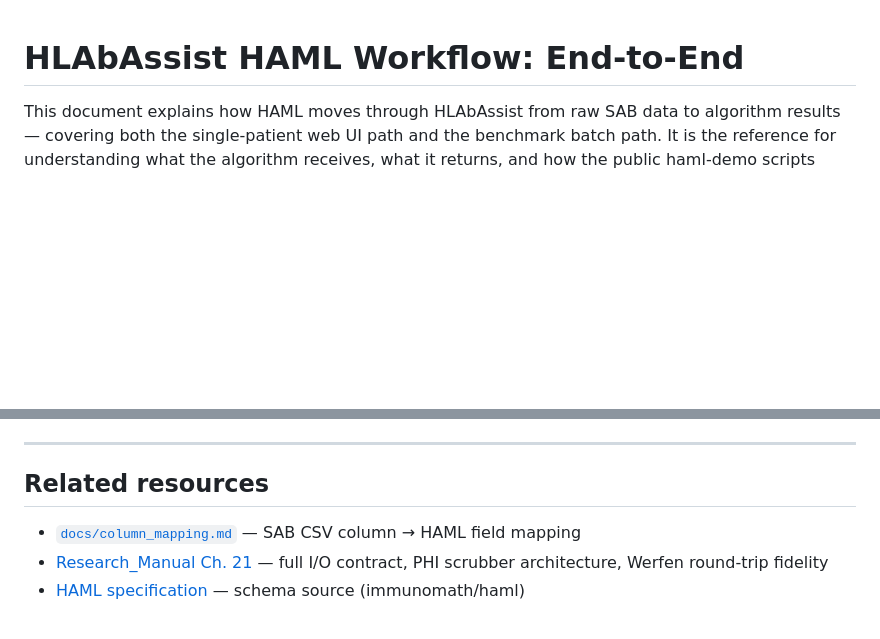
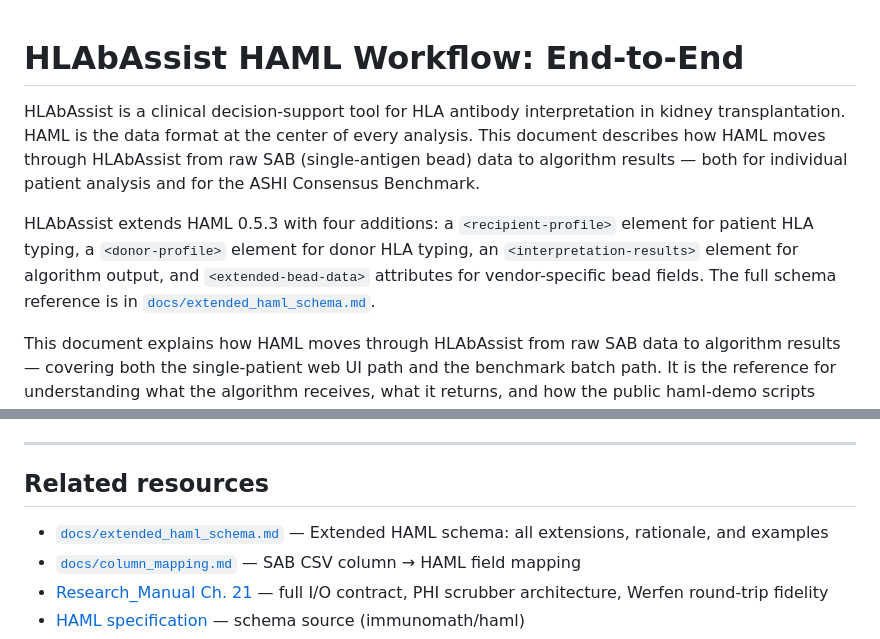
Before and after one commit to VMWM/haml-demo, a Markdown page: docs/hlabassist_workflow.md, 2 parts joined by grey strips. Rendered like a GitHub page; blank space fills up the shorter version.

Commit message:
Update hlabassist_workflow.md: add HLAbAssist framing and extended HAML schema link

```diff
--- a/docs/hlabassist_workflow.md
+++ b/docs/hlabassist_workflow.md
@@ -1,4 +1,16 @@
 # HLAbAssist HAML Workflow: End-to-End
+
+HLAbAssist is a clinical decision-support tool for HLA antibody interpretation in kidney
+transplantation. HAML is the data format at the center of every analysis. This document
+describes how HAML moves through HLAbAssist from raw SAB (single-antigen bead) data to
+algorithm results — both for individual patient analysis and for the ASHI Consensus
+Benchmark.
+
+HLAbAssist extends HAML 0.5.3 with four additions: a `<recipient-profile>` element for
+patient HLA typing, a `<donor-profile>` element for donor HLA typing, an
+`<interpretation-results>` element for algorithm output, and `<extended-bead-data>`
+attributes for vendor-specific bead fields. The full schema reference is in
+[`docs/extended_haml_schema.md`](extended_haml_schema.md).
 
 This document explains how HAML moves through HLAbAssist from raw SAB data to
 algorithm results — covering both the single-patient web UI path and the
@@ -270,6 +282,7 @@ routes through `_read_csv_upload()`.
 
 ## Related resources
 
+- [`docs/extended_haml_schema.md`](extended_haml_schema.md) — Extended HAML schema: all extensions, rationale, and examples
 - [`docs/column_mapping.md`](column_mapping.md) — SAB CSV column → HAML field mapping
 - [Research_Manual Ch. 21](https://github.com/VMWM/Anti-HLA_Research) — full I/O contract, PHI scrubber architecture, Werfen round-trip fidelity
 - [HAML specification](https://github.com/immunomath/haml) — schema source (immunomath/haml)
```
